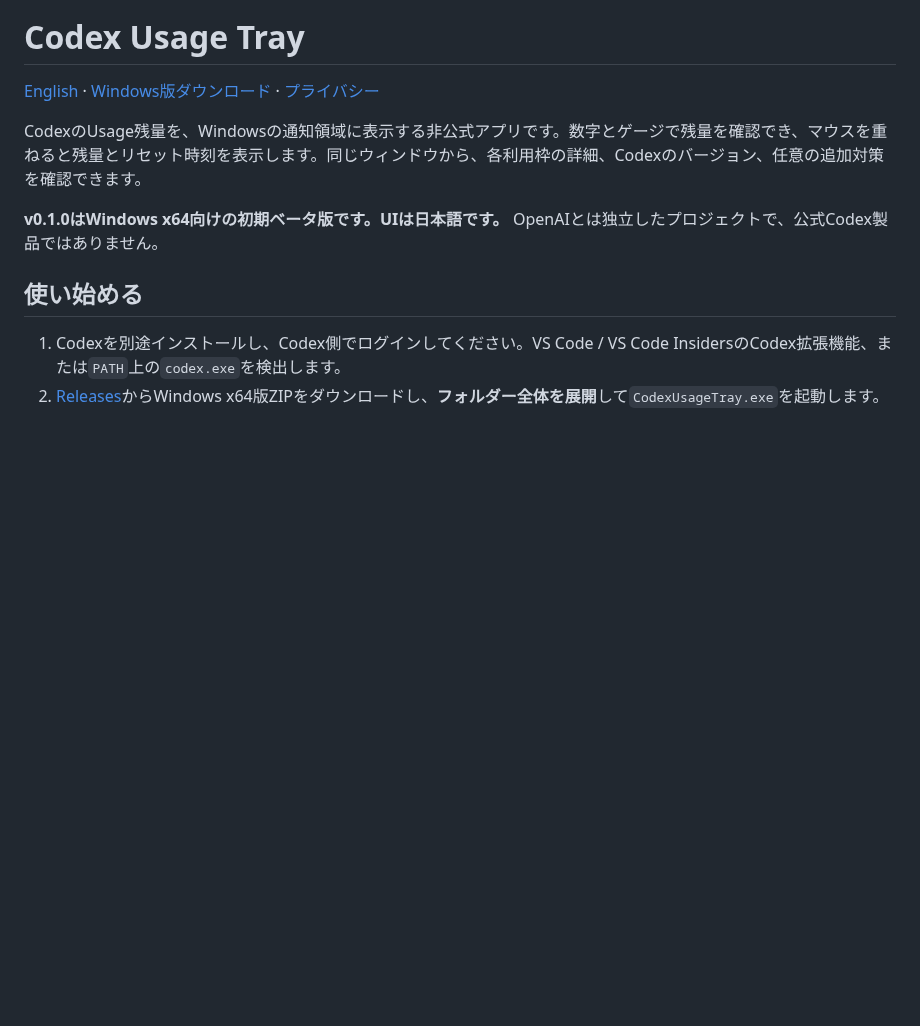
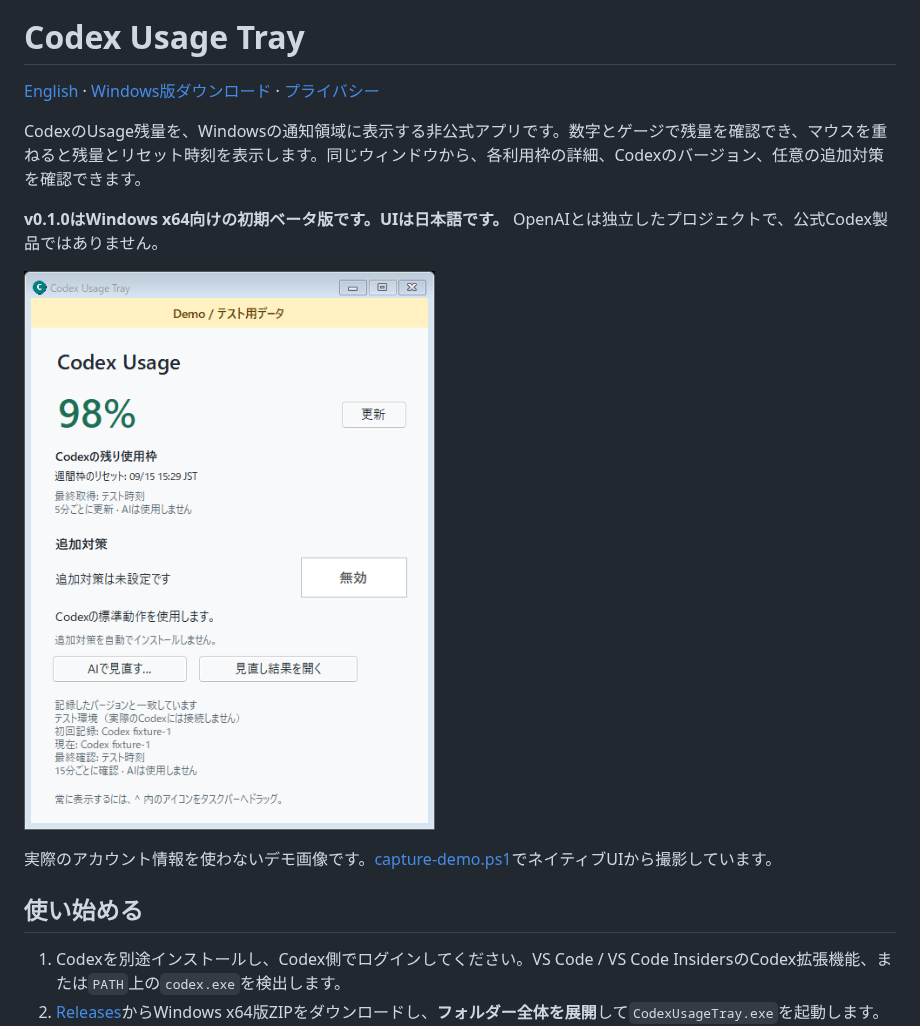
Before and after one commit to zeusu-sato/codex-usage-tray, a Markdown page: README.ja.md, the part around the change. GitHub-like rendering; pictures changed too: docs/images/demo.png (added); blank space fills up the shorter version.

Commit message:
Document native demo and normalize temporary workflow test paths

```diff
--- a/README.ja.md
+++ b/README.ja.md
@@ -5,6 +5,10 @@
 CodexのUsage残量を、Windowsの通知領域に表示する非公式アプリです。数字とゲージで残量を確認でき、マウスを重ねると残量とリセット時刻を表示します。同じウィンドウから、各利用枠の詳細、Codexのバージョン、任意の追加対策を確認できます。
 
 **v0.1.0はWindows x64向けの初期ベータ版です。UIは日本語です。** OpenAIとは独立したプロジェクトで、公式Codex製品ではありません。
+
+![Demo：テスト用の残量を表示した、追加対策未設定のアプリ画面](docs/images/demo.png)
+
+実際のアカウント情報を使わないデモ画像です。[capture-demo.ps1](windows/capture-demo.ps1)でネイティブUIから撮影しています。
 
 ## 使い始める
 
```
Also changed, not shown: README.md (+4 -0 lines), 3 other files.
